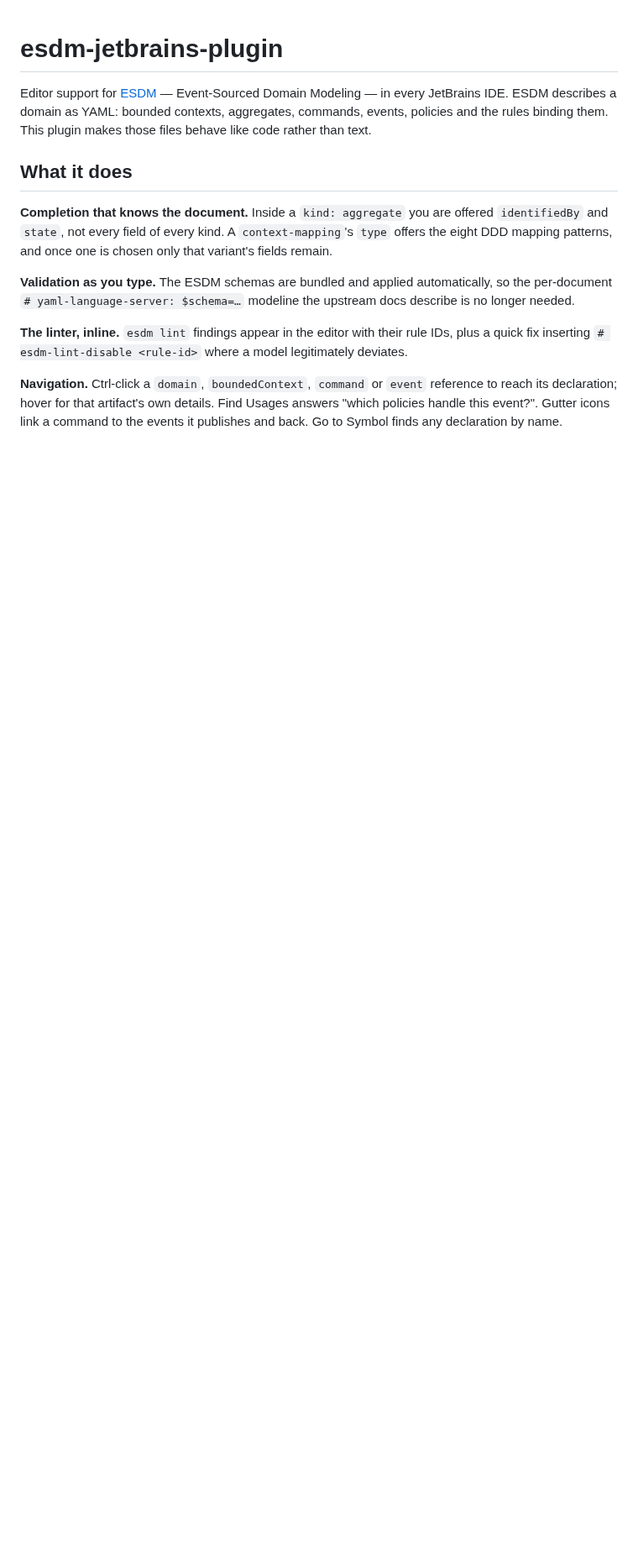
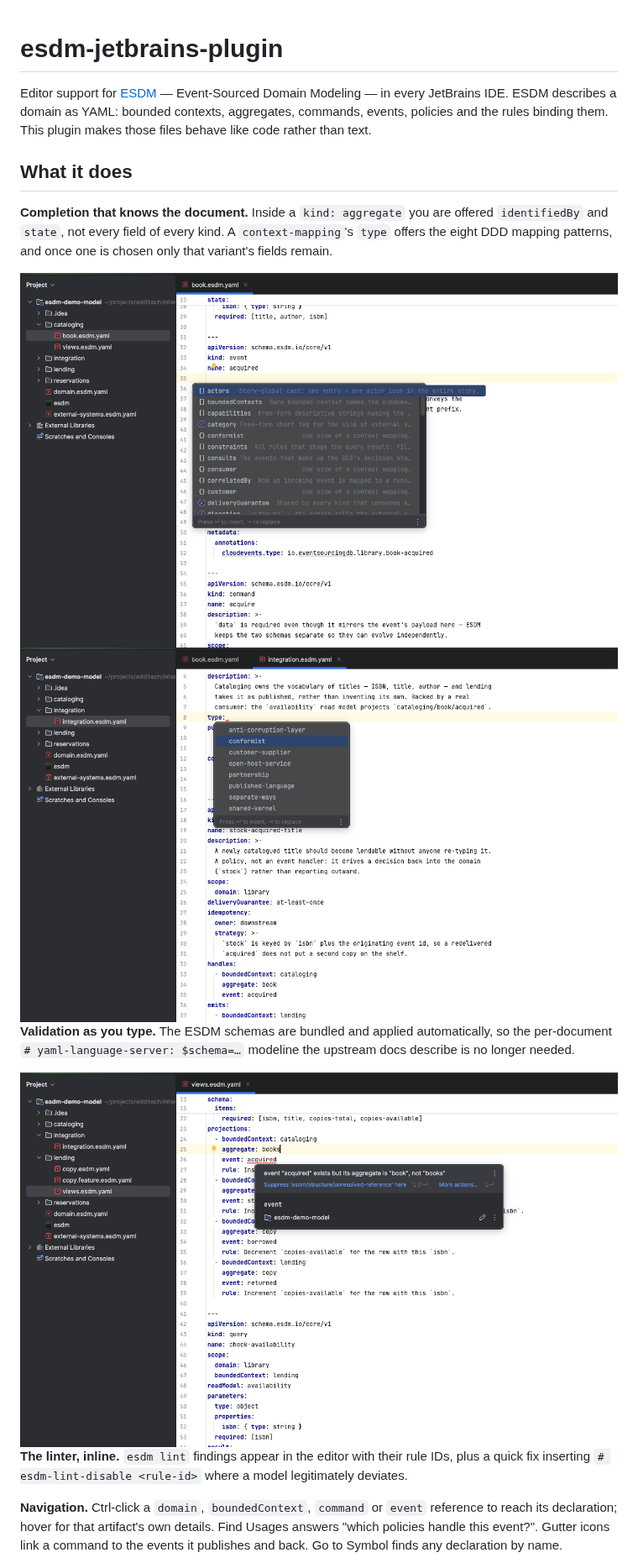
Before and after one commit to edditech-gute-bildung/esdm-jetbrains-plugin, a Markdown page: README.md, the part around one of its changes. Shown at 84% size. Rendered like a GitHub page; pictures changed too: docs/screenshots/esdm-autocompletion.png (added), docs/screenshots/esdm-ddd-patterns.png (added), docs/screenshots/esdm-validation.png (added); blank space fills up the shorter version.

Commit message:
Render the README screenshots at a comfortable width
They were markdown image tags, which GitHub always renders at full column
width — so each shot filled the page and the prose disappeared between them.
Now explicit width="720", which is the actual fix: the files are 1280px and
GitHub scales anything wider than its ~900px column to fill it, so resizing
them would have changed nothing about how large they look.

The files are left at 1280x802 deliberately. That is exactly the Marketplace
minimum of 1280x800 at 16:10, which makes these the uploaded assets;
shrinking them would have destroyed the only compliant copies for the sake
of an apparent size problem that resizing does not solve.

Alt text added — the images carry real information and screen readers were
getting filenames.

Also uses esdm-domain-description.png, which was sitting in the folder
unreferenced. It shows hovering `domain: library`, which is precisely what
the Navigation paragraph describes and the only feature there without a
picture.

Co-Authored-By: Claude Opus 5 (1M context) <noreply@anthropic.com>

```diff
--- a/README.md
+++ b/README.md
@@ -11,9 +11,15 @@ text.
 `identifiedBy` and `state`, not every field of every kind. A `context-mapping`'s `type` offers
 the eight DDD mapping patterns, and once one is chosen only that variant's fields remain.
 
+<img src="docs/screenshots/esdm-autocompletion.png" alt="Completion inside a kind: aggregate, offering only that kind's fields" width="720">
+
+<img src="docs/screenshots/esdm-ddd-patterns.png" alt="The eight DDD mapping patterns offered for a context-mapping's type" width="720">
+
 **Validation as you type.** The ESDM schemas are bundled and applied automatically, so the
 per-document `# yaml-language-server: $schema=…` modeline the upstream docs describe is no
 longer needed.
+
+<img src="docs/screenshots/esdm-validation.png" alt="Schema validation reporting an unknown field inline" width="720">
 
 **The linter, inline.** `esdm lint` findings appear in the editor with their rule IDs, plus a
 quick fix inserting `# esdm-lint-disable <rule-id>` where a model legitimately deviates.
```
Also changed, not shown: other parts of README.md (+4 -0 lines), docs/screenshots/esdm-domain-description.png (added), docs/screenshots/esdm-renaming.png (added).
